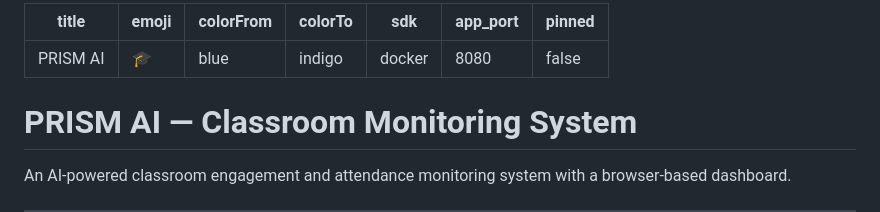
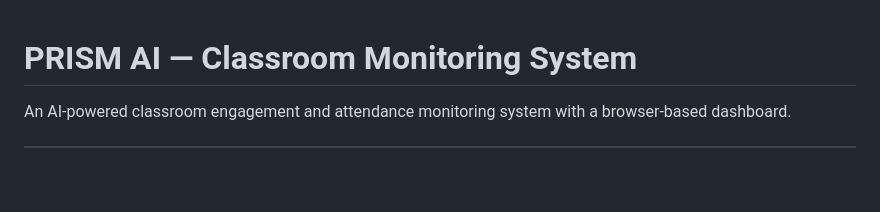
Before and after one commit to PixxySynchronous/Face-Recognition-Attendance-Classroom-Monitoring-System, a Markdown page: README.md, the part around the change. GitHub-like rendering; blank space fills up the shorter version.

```diff
--- a/README.md
+++ b/README.md
@@ -1,13 +1,3 @@
----
-title: PRISM AI
-emoji: 🎓
-colorFrom: blue
-colorTo: indigo
-sdk: docker
-app_port: 8080
-pinned: false
----
-
 # PRISM AI — Classroom Monitoring System
 
 An AI-powered classroom engagement and attendance monitoring system with a browser-based dashboard.
```
